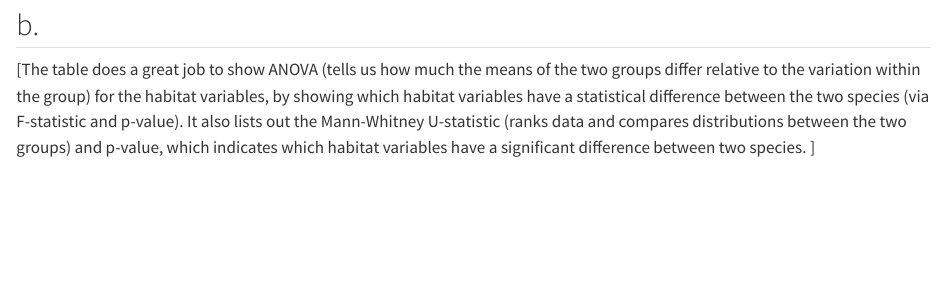
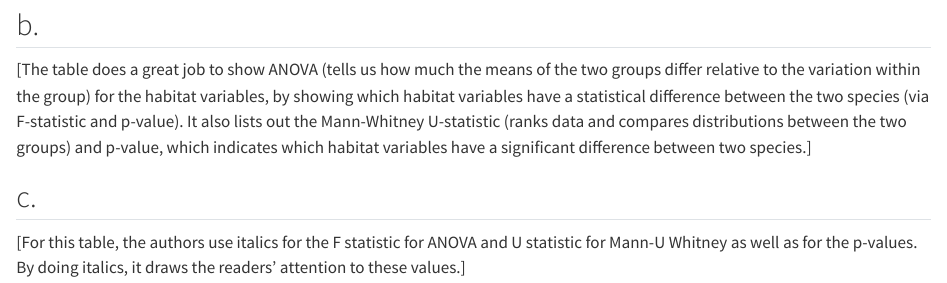
Before and after one commit to Henji15/ENVS-193DS_homework-03, a Quarto document (code/ENVS-193DS_HW3.qmd): the page in a window 1100 px wide, from 1700 px down. Rendered offline with R 4.5, knitr and Pandoc in place of Quarto, with nearby package versions.

Commit message:
answered question 3c by analyzing the features in the table.

```diff
--- a/code/ENVS-193DS_HW3.qmd
+++ b/code/ENVS-193DS_HW3.qmd
@@ -28,4 +28,8 @@ print(img) # shows the image
 
 ## b.
 
-[The table does a great job to show ANOVA (tells us how much the means of the two groups differ relative to the variation within the group) for the habitat variables, by showing which habitat variables have a statistical difference between the two species (via F-statistic and p-value). It also lists out the Mann-Whitney U-statistic (ranks data and compares distributions between the two groups) and p-value, which indicates which habitat variables have a significant difference between two species. ]
+[The table does a great job to show ANOVA (tells us how much the means of the two groups differ relative to the variation within the group) for the habitat variables, by showing which habitat variables have a statistical difference between the two species (via F-statistic and p-value). It also lists out the Mann-Whitney U-statistic (ranks data and compares distributions between the two groups) and p-value, which indicates which habitat variables have a significant difference between two species.]
+
+## c.
+
+[For this table, the authors use italics for the F statistic for ANOVA and U statistic for Mann-U Whitney as well as for the p-values. By doing italics, it draws the readers' attention to these values.]
```
